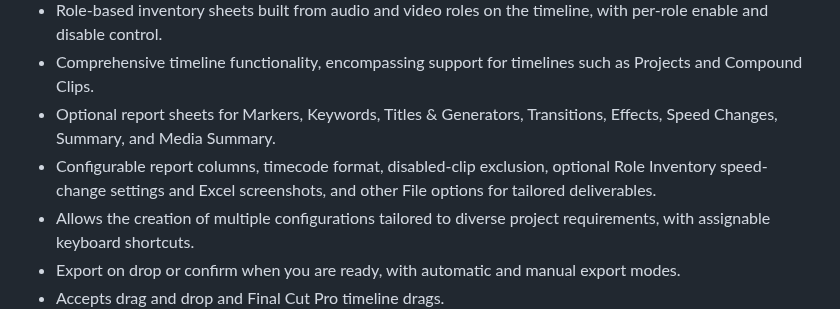
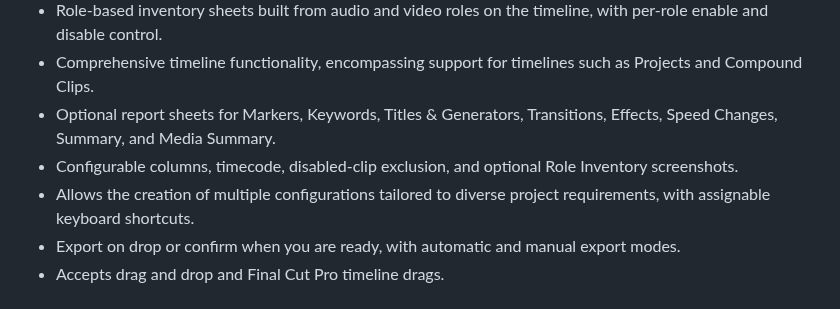
Before and after one commit to TheAcharya/ProductionData-Website, a Markdown page: docs/README.md, the part around the change. GitHub-like rendering.

```diff
--- a/docs/README.md
+++ b/docs/README.md
@@ -19,7 +19,7 @@ The lightweight spreadsheet creation application crafted for [Final Cut Pro](htt
 - Role-based inventory sheets built from audio and video roles on the timeline, with per-role enable and disable control.
 - Comprehensive timeline functionality, encompassing support for timelines such as Projects and Compound Clips.
 - Optional report sheets for Markers, Keywords, Titles & Generators, Transitions, Effects, Speed Changes, Summary, and Media Summary.
-- Configurable report columns, timecode format, disabled-clip exclusion, optional Role Inventory speed-change settings and Excel screenshots, and other File options for tailored deliverables.
+- Configurable columns, timecode, disabled-clip exclusion, and optional Role Inventory screenshots.
 - Allows the creation of multiple configurations tailored to diverse project requirements, with assignable keyboard shortcuts.
 - Export on drop or confirm when you are ready, with automatic and manual export modes.
 - Accepts drag and drop and Final Cut Pro timeline drags.
```
